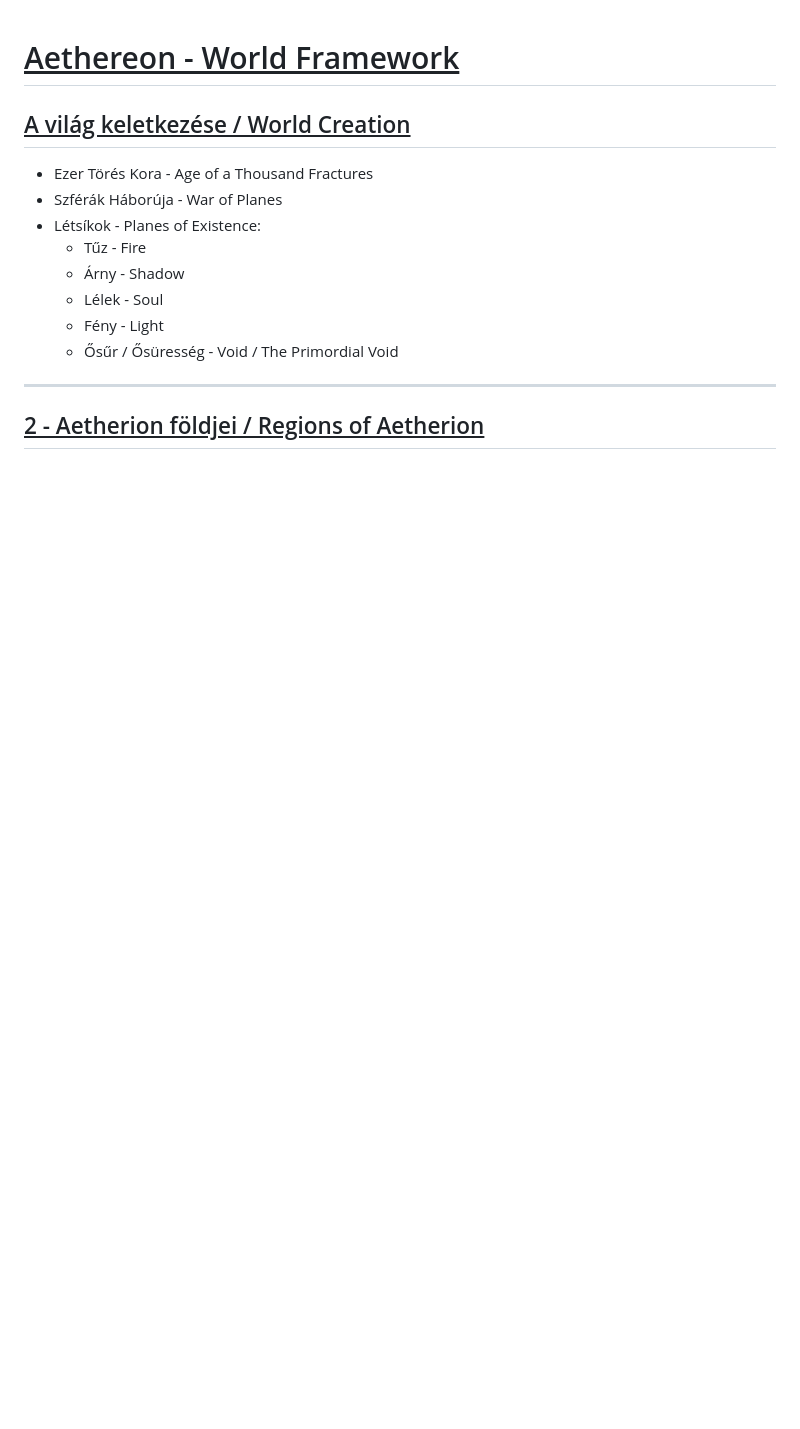
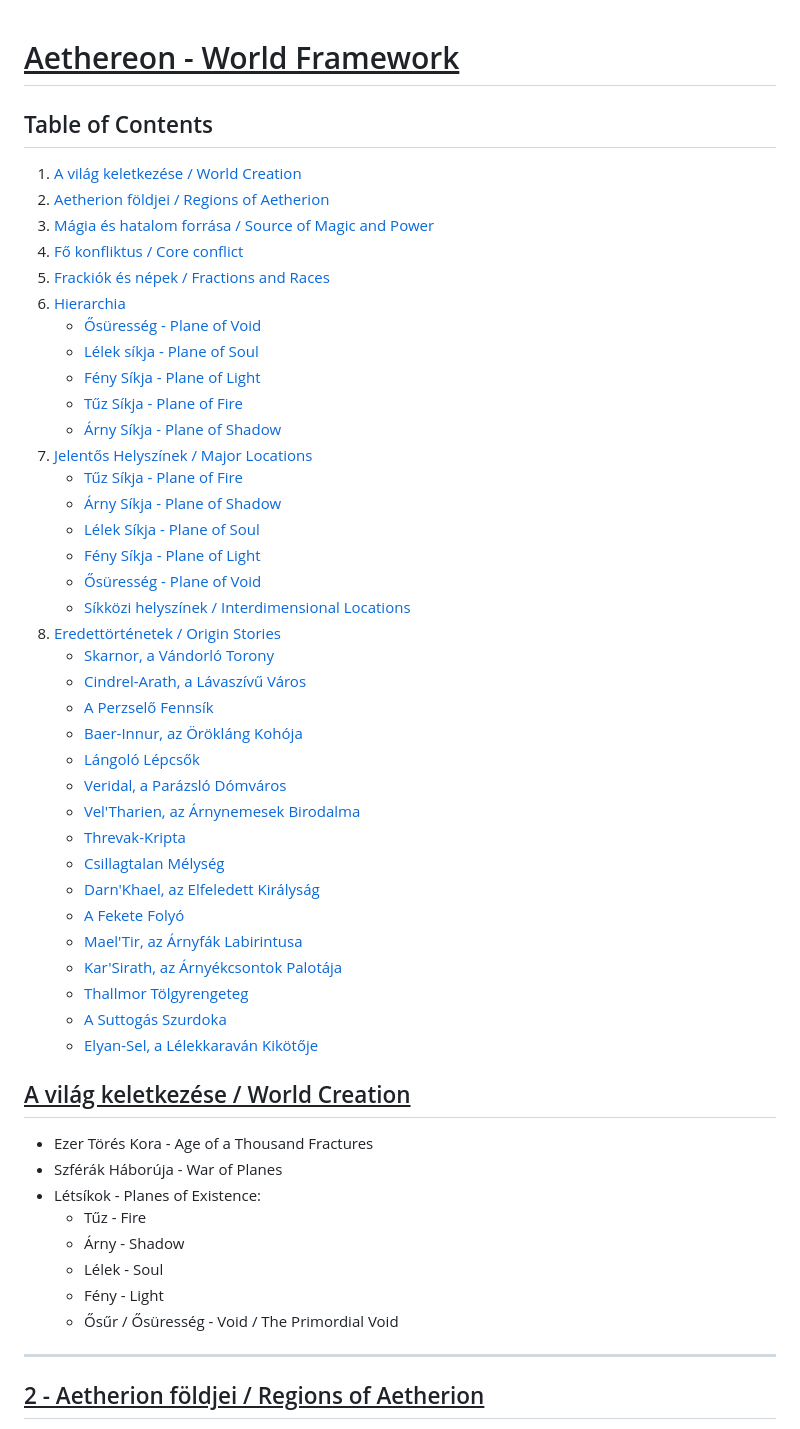
Before and after one commit to MassiveAwareness/placeholder, a Markdown page: AethereonFramework.md, the part around the change. Rendered like a GitHub page; blank space fills up the shorter version.

```diff
--- a/AethereonFramework.md
+++ b/AethereonFramework.md
@@ -1,4 +1,41 @@
 # <u>Aethereon - World Framework</u>
+
+## Table of Contents
+1. [A világ keletkezése / World Creation](#a-világ-keletkezése--world-creation)
+2. [Aetherion földjei / Regions of Aetherion](#aetherion-földjei--regions-of-aetherion)
+3. [Mágia és hatalom forrása / Source of Magic and Power](#mágia-és-hatalom-forrása--source-of-magic-and-power)
+4. [Fő konfliktus / Core conflict](#fő-konfliktus--core-conflict)
+5. [Frackiók és népek / Fractions and Races](#frackiók-és-népek--fractions-and-races)
+6. [Hierarchia](#hierarchia)
+    - [Ősüresség - Plane of Void](#ősüresség---plane-of-void)
+    - [Lélek síkja - Plane of Soul](#lélek-síkja---plane-of-soul)
+    - [Fény Síkja - Plane of Light](#fény-síkja---plane-of-light)
+    - [Tűz Síkja - Plane of Fire](#tűz-síkja---plane-of-fire)
+    - [Árny Síkja - Plane of Shadow](#árny-síkja---plane-of-shadow)
+7. [Jelentős Helyszínek / Major Locations](#jelentős-helyszínek--major-locations)
+    - [Tűz Síkja - Plane of Fire](#tűz-síkja---plane-of-fire-1)
+    - [Árny Síkja - Plane of Shadow](#árny-síkja---plane-of-shadow-1)
+    - [Lélek Síkja - Plane of Soul](#lélek-síkja---plane-of-soul-1)
+    - [Fény Síkja - Plane of Light](#fény-síkja---plane-of-light-1)
+    - [Ősüresség - Plane of Void](#ősüresség---plane-of-void-1)
+    - [Síkközi helyszínek / Interdimensional Locations](#síkközi-helyszínek--interdimensional-locations)
+8. [Eredettörténetek / Origin Stories](#eredettörténetek--origin-stories)
+    - [Skarnor, a Vándorló Torony](#skarnor-a-vándorló-torony)
+    - [Cindrel-Arath, a Lávaszívű Város](#cindrel-arath-a-lávaszívű-város)
+    - [A Perzselő Fennsík](#a-perzselő-fennsík)
+    - [Baer-Innur, az Örökláng Kohója](#baer-innur-az-örökláng-kohója)
+    - [Lángoló Lépcsők](#lángoló-lépcsők)
+    - [Veridal, a Parázsló Dómváros](#veridal-a-parázsló-dómváros)
+    - [Vel'Tharien, az Árnynemesek Birodalma](#veltharien-az-árnynemesek-birodalma)
+    - [Threvak-Kripta](#threvak-kripta)
+    - [Csillagtalan Mélység](#csillagtalan-mélység)
+    - [Darn'Khael, az Elfeledett Királyság](#darnkhael-az-elfeledett-királyság)
+    - [A Fekete Folyó](#a-fekete-folyó)
+    - [Mael'Tir, az Árnyfák Labirintusa](#maeltir-az-árnyfák-labirintusa)
+    - [Kar'Sirath, az Árnyékcsontok Palotája](#karsirath-az-árnyékcsontok-palotája)
+    - [Thallmor Tölgyrengeteg](#thallmor-tölgyrengeteg)
+    - [A Suttogás Szurdoka](#a-suttogás-szurdoka)
+    - [Elyan-Sel, a Lélekkaraván Kikötője](#elyan-sel-a-lélekkaraván-kikötője)
 
 ## <u>A világ keletkezése / World Creation</u>
 - Ezer Törés Kora - Age of a Thousand Fractures
```
